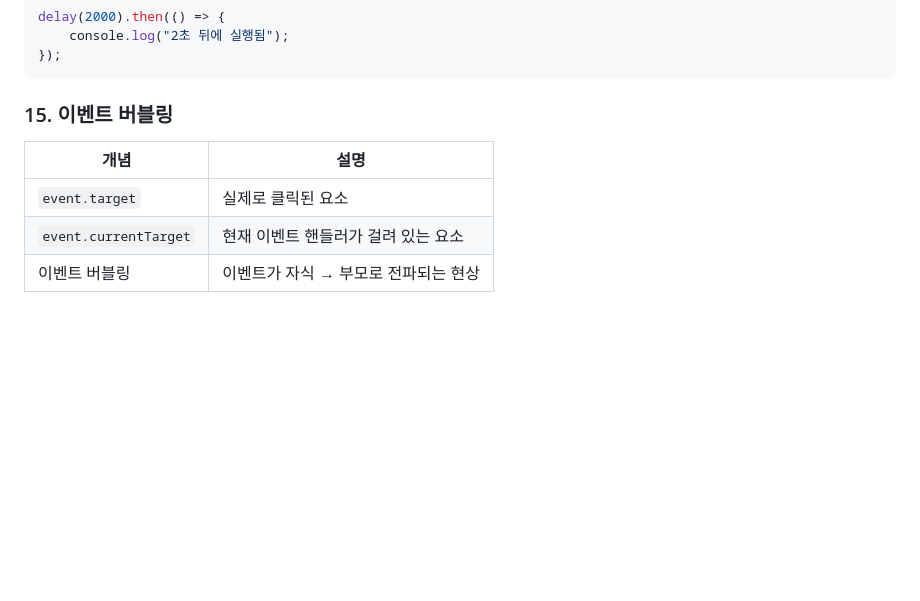
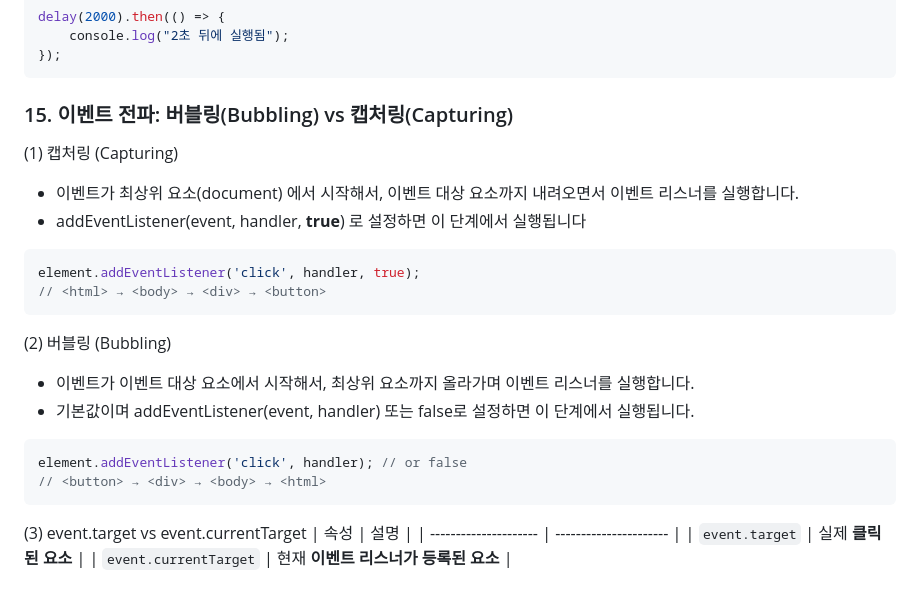
Before and after one commit to doomout/javascript_khg, a Markdown page: readme.md, the part around the change. GitHub-like rendering; blank space fills up the shorter version.

Commit message:
버블링(Bubbling) vs 캡처링(Capturing) 설명 추가

````diff
--- a/readme.md
+++ b/readme.md
@@ -585,9 +585,25 @@ delay(2000).then(() => {
     console.log("2초 뒤에 실행됨");
 });
 ```
-### 15. 이벤트 버블링
-| 개념                    | 설명                    |
-| --------------------- | --------------------- |
-| `event.target`        | 실제로 클릭된 요소            |
-| `event.currentTarget` | 현재 이벤트 핸들러가 걸려 있는 요소  |
-| 이벤트 버블링               | 이벤트가 자식 → 부모로 전파되는 현상 |
+### 15. 이벤트 전파: 버블링(Bubbling) vs 캡처링(Capturing)
+(1) 캡처링 (Capturing)
+- 이벤트가 최상위 요소(document) 에서 시작해서, 이벤트 대상 요소까지 내려오면서 이벤트 리스너를 실행합니다.
+- addEventListener(event, handler, **true**) 로 설정하면 이 단계에서 실행됩니다
+```js
+element.addEventListener('click', handler, true);
+// <html> → <body> → <div> → <button>
+```
+
+(2)  버블링 (Bubbling)
+- 이벤트가 이벤트 대상 요소에서 시작해서, 최상위 요소까지 올라가며 이벤트 리스너를 실행합니다.
+- 기본값이며 addEventListener(event, handler) 또는 false로 설정하면 이 단계에서 실행됩니다.
+```js
+element.addEventListener('click', handler); // or false
+// <button> → <div> → <body> → <html>
+```
+
+(3) event.target vs event.currentTarget
+| 속성                    | 설명                     |
+| --------------------- | ---------------------- |
+| `event.target`        | 실제 **클릭된 요소**          |
+| `event.currentTarget` | 현재 **이벤트 리스너가 등록된 요소** |
````
